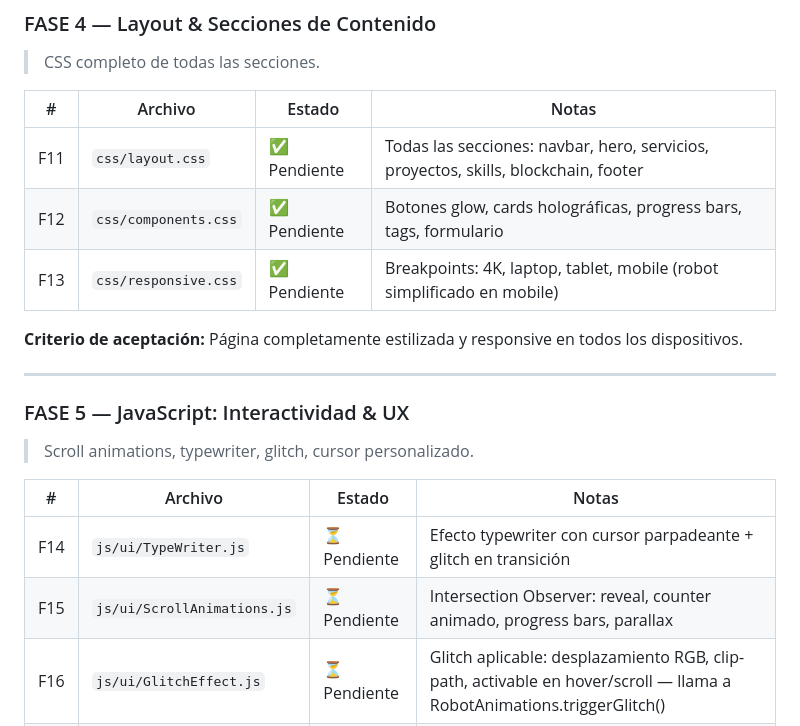
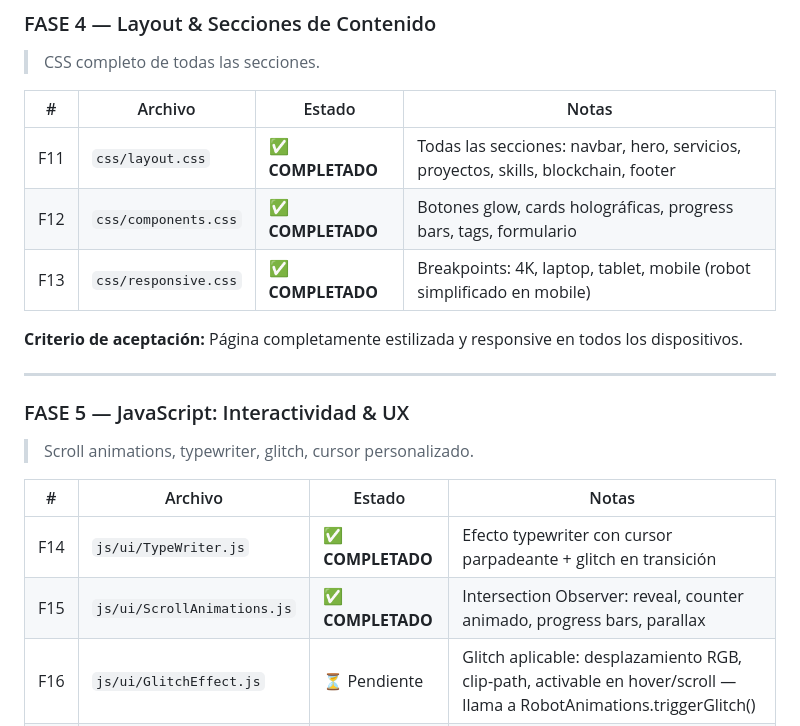
Before and after one commit to CyberSecureAID/JesusPerezCuellar, a Markdown page: README.md, the part around one of its changes. Drawn GitHub-style.

Commit message:
Update README with completion status for files

```diff
--- a/README.md
+++ b/README.md
@@ -115,9 +115,9 @@ cyberportfolio/
 
 | # | Archivo | Estado | Notas |
 |---|---|---|---|
-| F11 | `css/layout.css` | ✅ Pendiente | Todas las secciones: navbar, hero, servicios, proyectos, skills, blockchain, footer |
-| F12 | `css/components.css` | ✅ Pendiente | Botones glow, cards holográficas, progress bars, tags, formulario |
-| F13 | `css/responsive.css` | ✅ Pendiente | Breakpoints: 4K, laptop, tablet, mobile (robot simplificado en mobile) |
+| F11 | `css/layout.css` | ✅ **COMPLETADO** | Todas las secciones: navbar, hero, servicios, proyectos, skills, blockchain, footer |
+| F12 | `css/components.css` | ✅ **COMPLETADO** | Botones glow, cards holográficas, progress bars, tags, formulario |
+| F13 | `css/responsive.css` | ✅ **COMPLETADO** | Breakpoints: 4K, laptop, tablet, mobile (robot simplificado en mobile) |
 
 **Criterio de aceptación:** Página completamente estilizada y responsive en todos los dispositivos.
 
@@ -128,8 +128,8 @@ cyberportfolio/
 
 | # | Archivo | Estado | Notas |
 |---|---|---|---|
-| F14 | `js/ui/TypeWriter.js` | ⏳ Pendiente | Efecto typewriter con cursor parpadeante + glitch en transición |
-| F15 | `js/ui/ScrollAnimations.js` | ⏳ Pendiente | Intersection Observer: reveal, counter animado, progress bars, parallax |
+| F14 | `js/ui/TypeWriter.js` | ✅ **COMPLETADO** | Efecto typewriter con cursor parpadeante + glitch en transición |
+| F15 | `js/ui/ScrollAnimations.js` | ✅ **COMPLETADO** | Intersection Observer: reveal, counter animado, progress bars, parallax |
 | F16 | `js/ui/GlitchEffect.js` | ⏳ Pendiente | Glitch aplicable: desplazamiento RGB, clip-path, activable en hover/scroll — llama a RobotAnimations.triggerGlitch() |
 | F17 | `js/ui/CustomCursor.js` | ⏳ Pendiente | Cursor cian con halo, morphing en hover, trail de partículas |
 
```
Also changed, not shown: other parts of README.md (+2 -2 lines).
